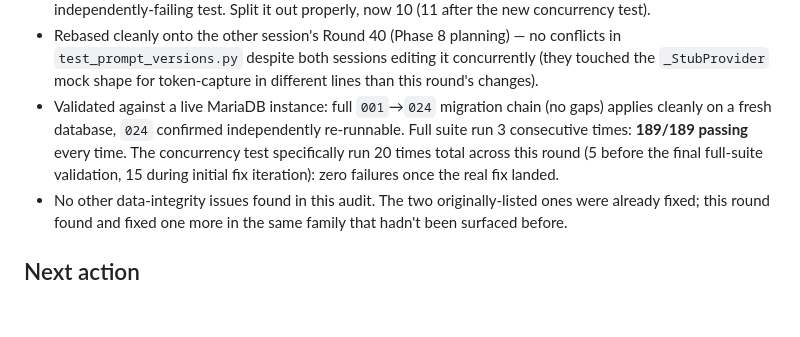
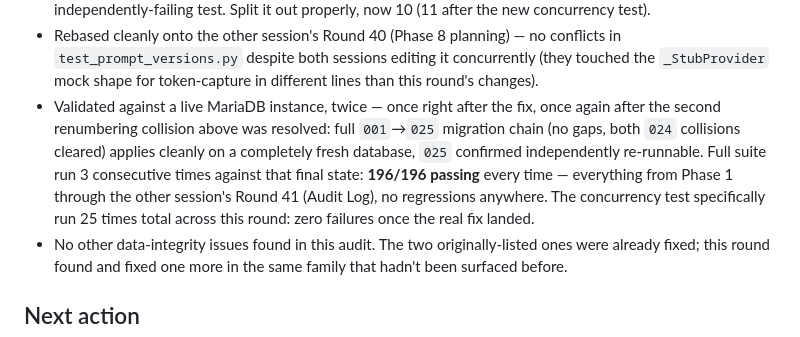
Before and after one commit to BT-Rajan/SupportLM, a Markdown page: docs/STATUS.md, the part around the change. Rendered like a GitHub page; blank space fills up the shorter version.

Commit message:
STATUS.md: re-validate and correct final numbers after the 024->025 rebase collision (196/196, full 001-025 chain)

```diff
--- a/docs/STATUS.md
+++ b/docs/STATUS.md
@@ -1992,13 +1992,16 @@ decision. Nothing left open in this phase.
   sessions editing it concurrently (they touched the `_StubProvider`
   mock shape for token-capture in different lines than this round's
   changes).
-- Validated against a live MariaDB instance: full `001`→`024`
-  migration chain (no gaps) applies cleanly on a fresh database, `024`
-  confirmed independently re-runnable. Full suite run 3 consecutive
-  times: **189/189 passing** every time. The concurrency test
-  specifically run 20 times total across this round (5 before the
-  final full-suite validation, 15 during initial fix iteration): zero
-  failures once the real fix landed.
+- Validated against a live MariaDB instance, twice — once right after
+  the fix, once again after the second renumbering collision above was
+  resolved: full `001`→`025` migration chain (no gaps, both `024`
+  collisions cleared) applies cleanly on a completely fresh database,
+  `025` confirmed independently re-runnable. Full suite run 3
+  consecutive times against that final state: **196/196 passing**
+  every time — everything from Phase 1 through the other session's
+  Round 41 (Audit Log), no regressions anywhere. The concurrency test
+  specifically run 25 times total across this round: zero failures
+  once the real fix landed.
 - No other data-integrity issues found in this audit. The two
   originally-listed ones were already fixed; this round found and
   fixed one more in the same family that hadn't been surfaced before.
```
